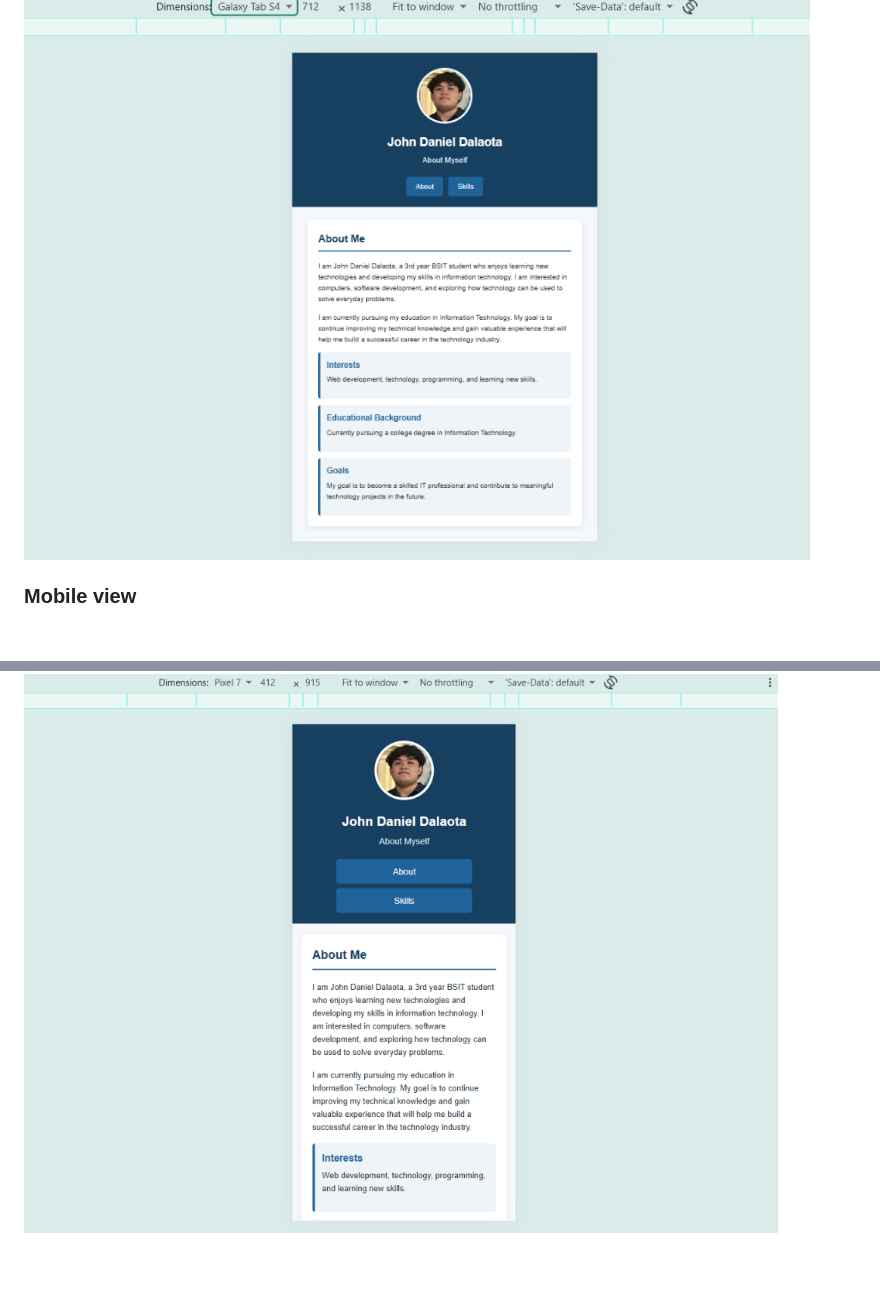
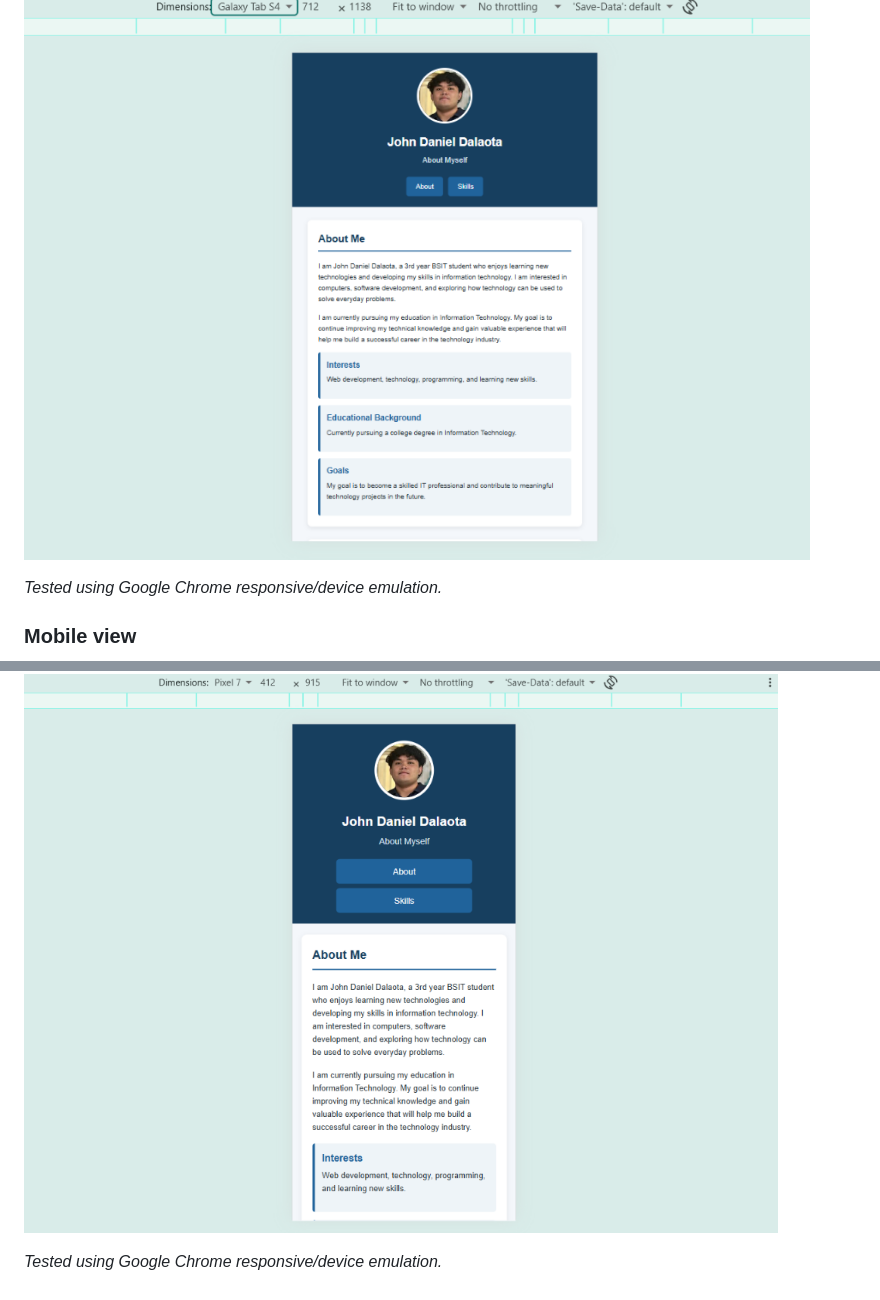
Before and after one commit to Dalaota-DanielDalaota/Dalaota_StudentProfile, a Markdown page: README.md, 2 parts joined by grey strips. Drawn GitHub-style; blank space fills up the shorter version.

```diff
--- a/README.md
+++ b/README.md
@@ -143,7 +126,10 @@ The generated APK can be found in:
 ### Tablet View
 ![Screenshot 2026-09-02 200638.png](www/img/Screenshot%202026-09-02%20200638.png)
 
+*Tested using Google Chrome responsive/device emulation.*
 
 
 ### Mobile view
 ![Screenshot 2026-09-02 200439.png](www/img/Screenshot%202026-09-02%20200439.png)
+
+*Tested using Google Chrome responsive/device emulation.*
```
Also changed, not shown: other parts of README.md (+0 -17 lines).
